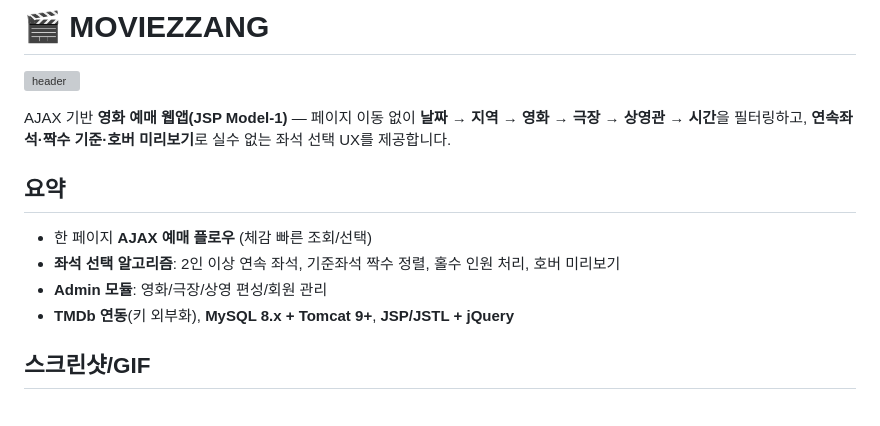
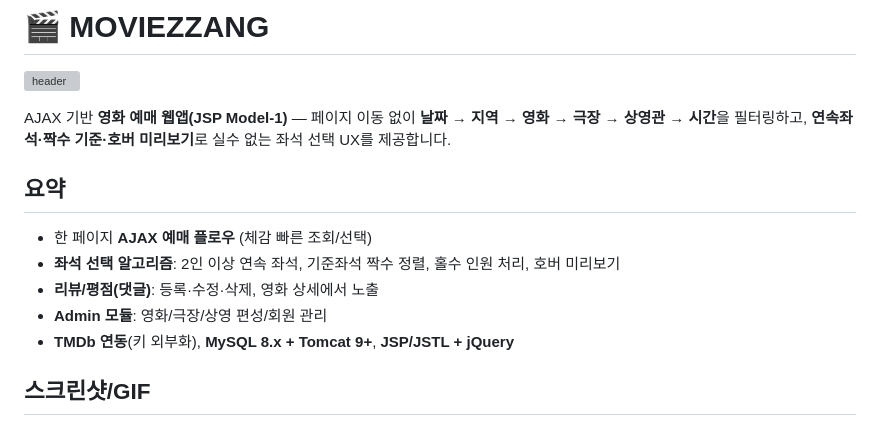
Before and after one commit to ssosio/moviezzang, a Markdown page: README.md, the part around the change. Rendered like a GitHub page; grey boxes are pictures that could not be loaded.

```diff
--- a/README.md
+++ b/README.md
@@ -2,13 +2,16 @@
 
 ![header](https://capsule-render.vercel.app/api?type=venom&color=0:8871e5,100:b678c4&height=300&section=header&text=MOVIEZZANG&fontSize=90)
 
-AJAX 기반 **영화 예매 웹앱(JSP Model-1)** — 페이지 이동 없이 **날짜 → 지역 → 영화 → 극장 → 상영관 → 시간**을 필터링하고, **연속좌석·짝수 기준·호버 미리보기**로 실수 없는 좌석 선택 UX를 제공합니다.
+AJAX 기반 **영화 예매 웹앱(JSP Model-1)** — 페이지 이동 없이 **날짜 → 지역 → 영화 → 극장 → 상영관 → 시간**을 필터링하고,
+**연속좌석·짝수 기준·호버 미리보기**로 실수 없는 좌석 선택 UX를 제공합니다.
 
 ## 요약
 - 한 페이지 **AJAX 예매 플로우** (체감 빠른 조회/선택)
 - **좌석 선택 알고리즘**: 2인 이상 연속 좌석, 기준좌석 짝수 정렬, 홀수 인원 처리, 호버 미리보기
+- **리뷰/평점(댓글)**: 등록·수정·삭제, 영화 상세에서 노출
 - **Admin 모듈**: 영화/극장/상영 편성/회원 관리
 - **TMDb 연동**(키 외부화), **MySQL 8.x + Tomcat 9+**, **JSP/JSTL + jQuery**
+
 
 ## 스크린샷/GIF
 > `documents/screenshots/`에 `flow.gif`와 주요 화면 캡처를 추가하고 아래에 삽입하세요.
```
